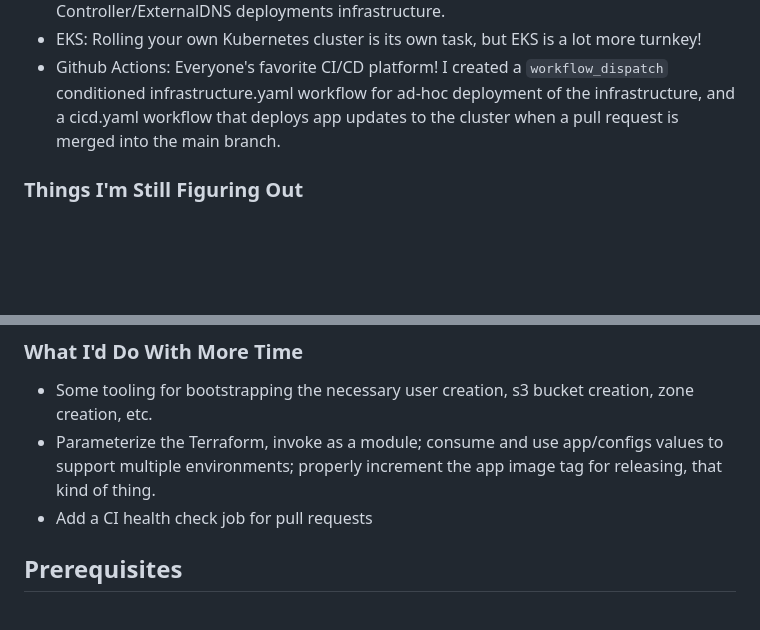
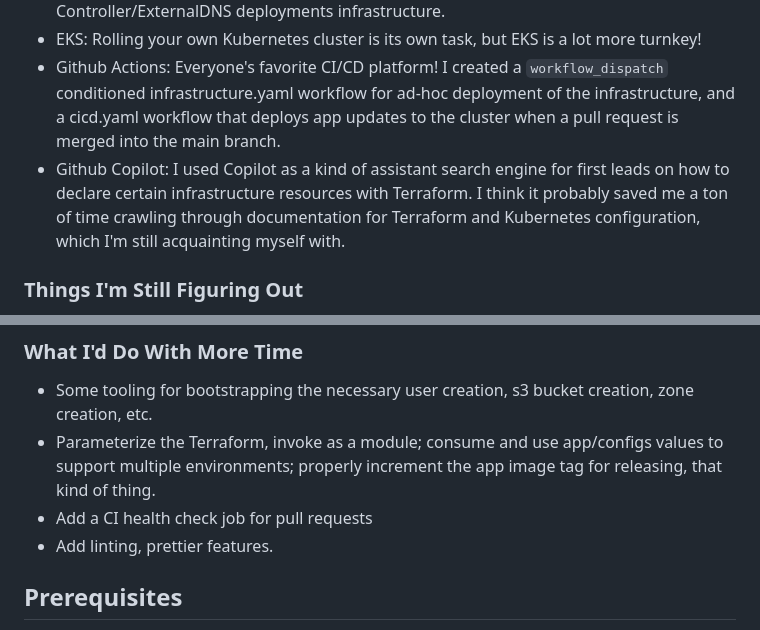
Before and after one commit to jeremyblackowiak/crispy-octo-sniffle, a Markdown page: README.md, 2 parts joined by grey strips. GitHub-like rendering; blank space fills up the shorter version.

Commit message:
iterative change

```diff
--- a/README.md
+++ b/README.md
@@ -13,8 +13,7 @@ The tools used are
 - Terraform: I used Terraform to declare VPC, EKS, IAM, and AWS Load Balancer Controller/ExternalDNS deployments infrastructure.
 - EKS: Rolling your own Kubernetes cluster is its own task, but EKS is a lot more turnkey!
 - Github Actions: Everyone's favorite CI/CD platform! I created a `workflow_dispatch` conditioned infrastructure.yaml workflow for ad-hoc deployment of the infrastructure, and a cicd.yaml workflow that deploys app updates to the cluster when a pull request is merged into the main branch.
-
-
+- Github Copilot: I used Copilot as a kind of assistant search engine for first leads on how to declare certain infrastructure resources with Terraform. I think it probably saved me a ton of time crawling through documentation for Terraform and Kubernetes configuration, which I'm still acquainting myself with.
 
 ### Things I'm Still Figuring Out
 
@@ -27,6 +26,7 @@ The tools used are
 - Some tooling for bootstrapping the necessary user creation, s3 bucket creation, zone creation, etc.
 - Parameterize the Terraform, invoke as a module; consume and use app/configs values to support multiple environments; properly increment the app image tag for releasing, that kind of thing.
 - Add a CI health check job for pull requests
+- Add linting, prettier features.
 
 
 ## Prerequisites
```
